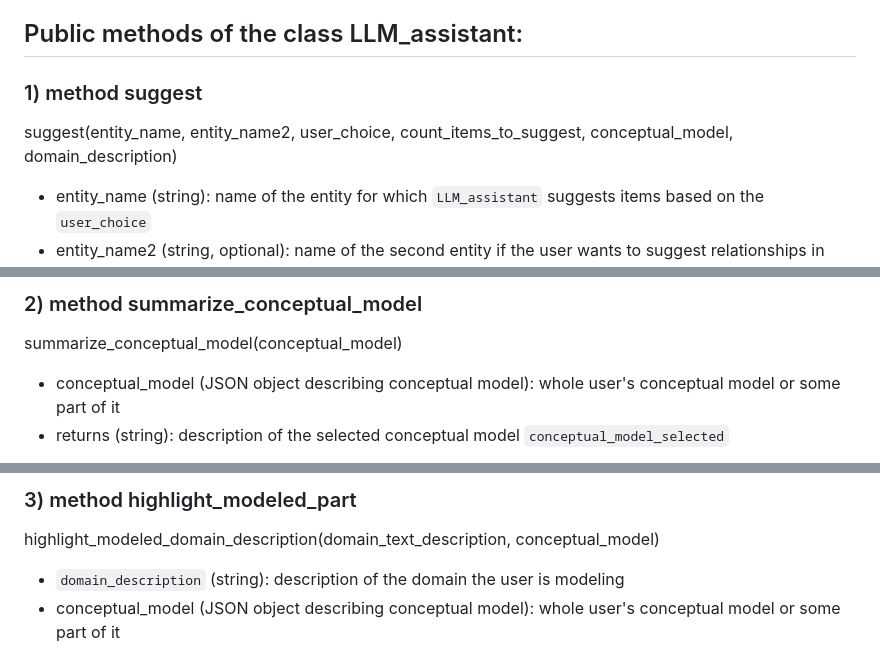
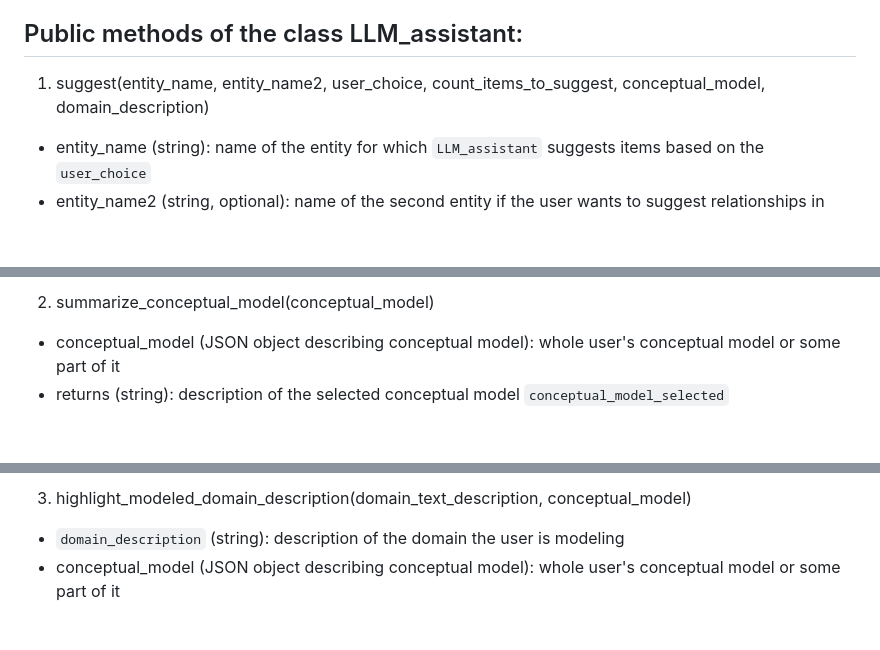
Before and after one commit to Dominik7131/Conceptual-Modeling-LLM-Assistant, a Markdown page: LLM_assistant_api.md, 3 parts joined by grey strips. GitHub-like rendering; blank space fills up the shorter version.

```diff
--- a/LLM_assistant_api.md
+++ b/LLM_assistant_api.md
@@ -7,9 +7,7 @@ LLM_assistant(model_path_or_repo_id, model_file)
 
 ## Public methods of the class LLM_assistant:
 
-### 1) method suggest
-
-suggest(entity_name, entity_name2, user_choice, count_items_to_suggest, conceptual_model, domain_description)
+1) suggest(entity_name, entity_name2, user_choice, count_items_to_suggest, conceptual_model, domain_description)
 
 - entity_name (string): name of the entity for which `LLM_assistant` suggests items based on the `user_choice`
 - entity_name2 (string, optional): name of the second entity if the user wants to suggest relationships in between two entities
@@ -28,7 +27,5 @@ suggest(entity_name, entity_name2, user_choice, count_items_to_suggest, conceptu
 
-### 2) method summarize_conceptual_model
-
-summarize_conceptual_model(conceptual_model)
+2) summarize_conceptual_model(conceptual_model)
 
 - conceptual_model (JSON object describing conceptual model): whole user's conceptual model or some part of it
 - returns (string): description of the selected conceptual model `conceptual_model_selected`
@@ -37,7 +35,5 @@ summarize_conceptual_model(conceptual_model)
 
-### 3) method highlight_modeled_part
-
-highlight_modeled_domain_description(domain_text_description, conceptual_model)
+3) highlight_modeled_domain_description(domain_text_description, conceptual_model)
 
 - `domain_description` (string): description of the domain the user is modeling
 - conceptual_model (JSON object describing conceptual model): whole user's conceptual model or some part of it
```
Also changed, not shown: other parts of LLM_assistant_api.md (+2 -0 lines).
